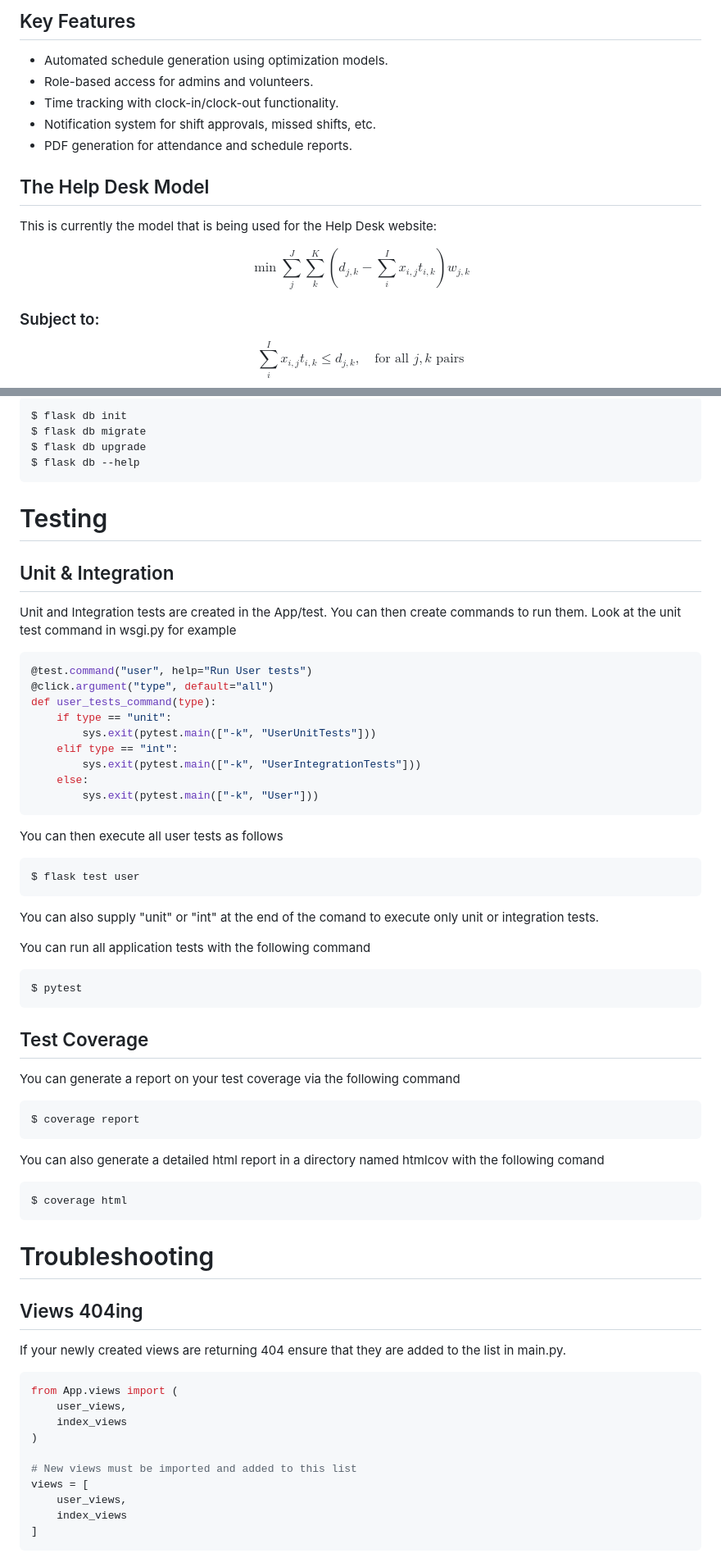
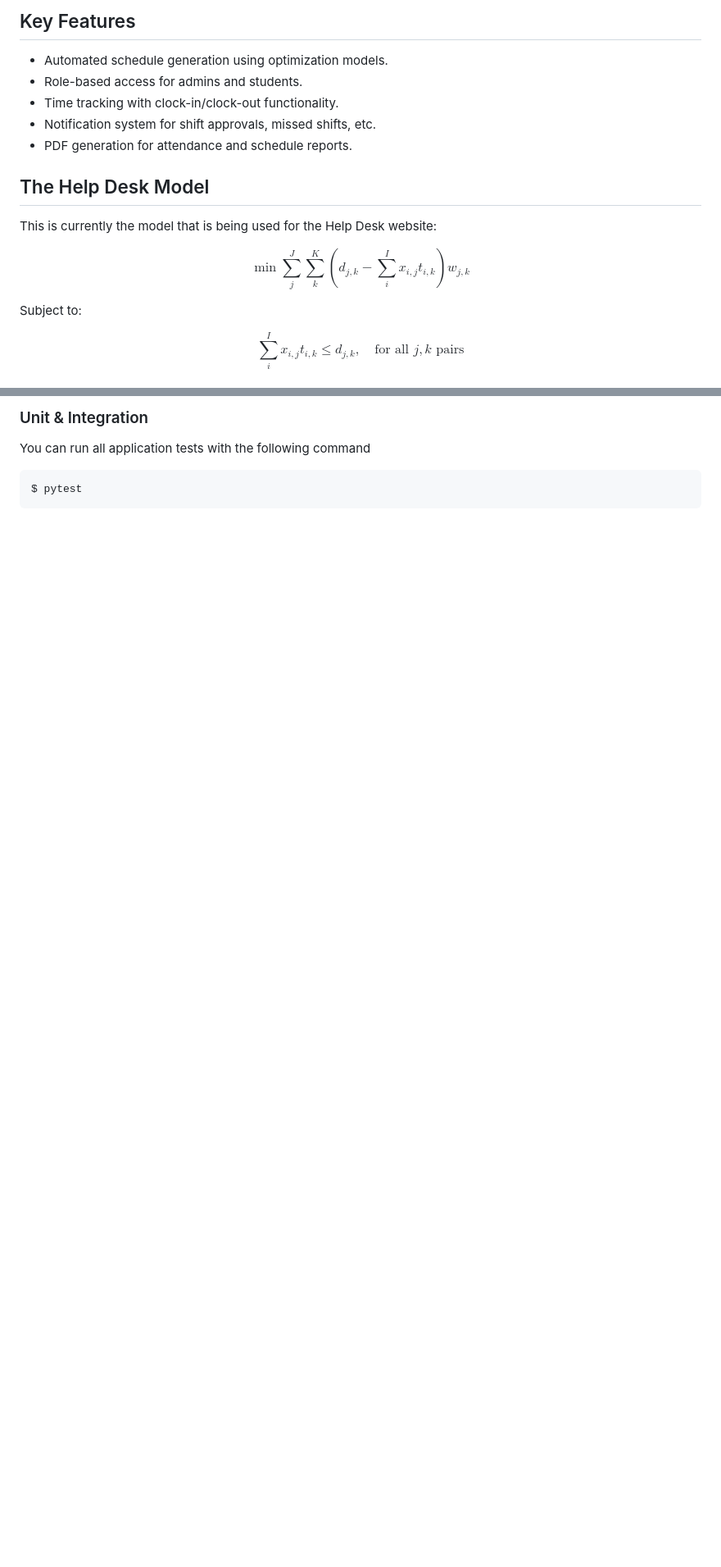
Before and after one commit to firepenguindisopanda/INFO3604-help-desk-rostering, a Markdown page: readme.md, 2 parts joined by grey strips. Shown at 82% size. Drawn GitHub-style; blank space fills up the shorter version.

Commit message:
Removed stuff from original readme template

````diff
--- a/readme.md
+++ b/readme.md
@@ -9,7 +13,7 @@ Currently the Lab Assistant Sheduler model is also implemented, however only the
 
 ## Key Features
 - Automated schedule generation using optimization models.
-- Role-based access for admins and volunteers.
+- Role-based access for admins and students.
 - Time tracking with clock-in/clock-out functionality.
 - Notification system for shift approvals, missed shifts, etc.
 - PDF generation for attendance and schedule reports.
@@ -21,7 +25,7 @@ $$
 \min \sum_{j}^{J} \sum_{k}^{K} \left( d_{j,k} - \sum_{i}^{I} x_{i,j} t_{i,k} \right) w_{j,k}
 $$
 
-### Subject to:
+Subject to:
 
 $$
 \sum_{i}^{I} x_{i,j} t_{i,k} \leq d_{j,k}, \quad \text{for all } j,k \text{ pairs}
@@ -224,71 +135,6 @@ Then execute following commands using manage.py. More info [here](https://flask-
-```bash
-$ flask db init
-$ flask db migrate
-$ flask db upgrade
-$ flask db --help
-```
-
-# Testing
-
-## Unit & Integration
-Unit and Integration tests are created in the App/test. You can then create commands to run them. Look at the unit test command in wsgi.py for example
-
-```python
-@test.command("user", help="Run User tests")
-@click.argument("type", default="all")
-def user_tests_command(type):
-    if type == "unit":
-        sys.exit(pytest.main(["-k", "UserUnitTests"]))
-    elif type == "int":
-        sys.exit(pytest.main(["-k", "UserIntegrationTests"]))
-    else:
-        sys.exit(pytest.main(["-k", "User"]))
-```
-
-You can then execute all user tests as follows
-
-```bash
-$ flask test user
-```
-
-You can also supply "unit" or "int" at the end of the comand to execute only unit or integration tests.
-
+### Unit & Integration
 You can run all application tests with the following command
 
 ```bash
 $ pytest
 ```
-
-## Test Coverage
-
-You can generate a report on your test coverage via the following command
-
-```bash
-$ coverage report
-```
-
-You can also generate a detailed html report in a directory named htmlcov with the following comand
-
-```bash
-$ coverage html
-```
-
-# Troubleshooting
-
-## Views 404ing
-
-If your newly created views are returning 404 ensure that they are added to the list in main.py.
-
-```python
-from App.views import (
-    user_views,
-    index_views
-)
-
-# New views must be imported and added to this list
-views = [
-    user_views,
-    index_views
-]
-```
-
````
Also changed, not shown: other parts of readme.md (+11 -107 lines).
